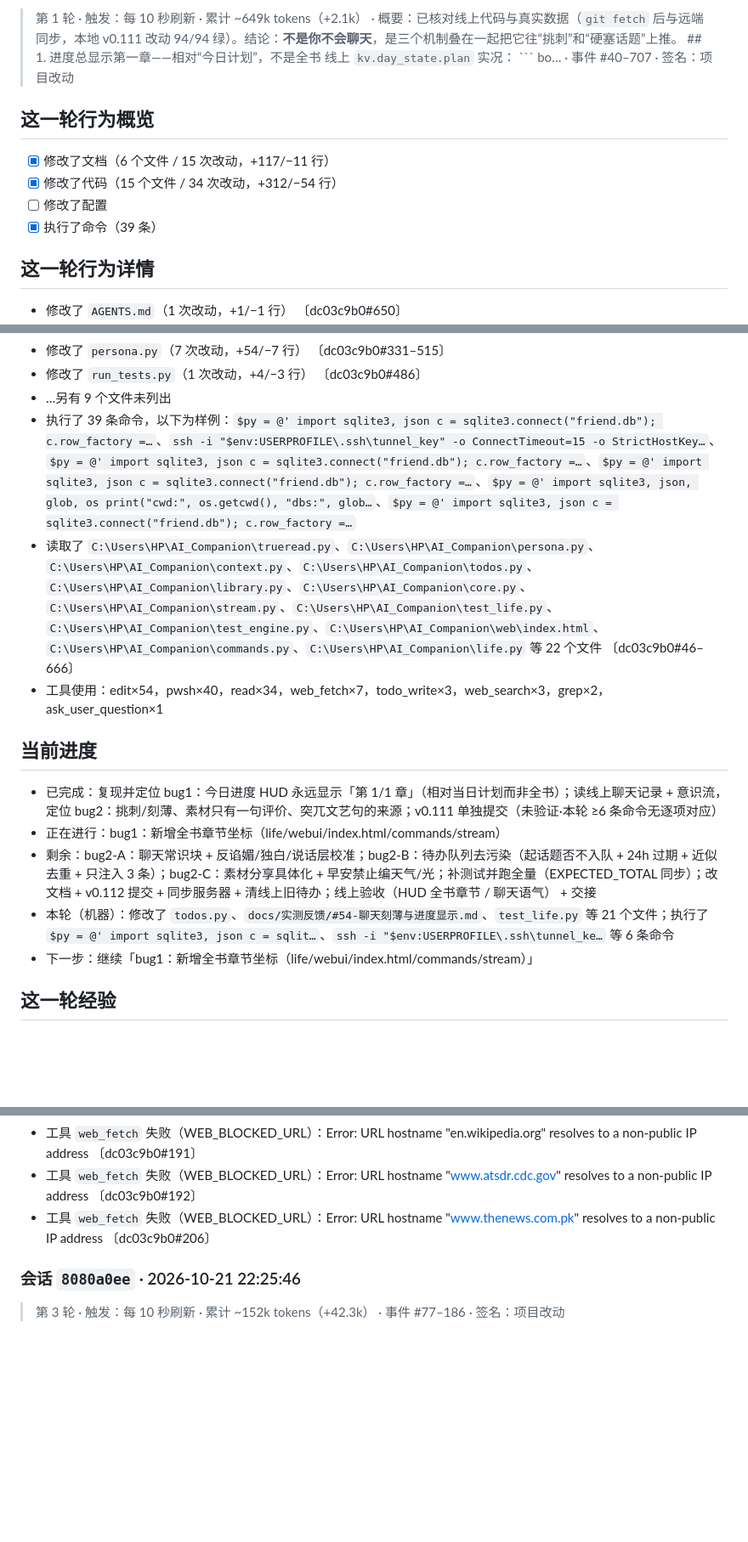
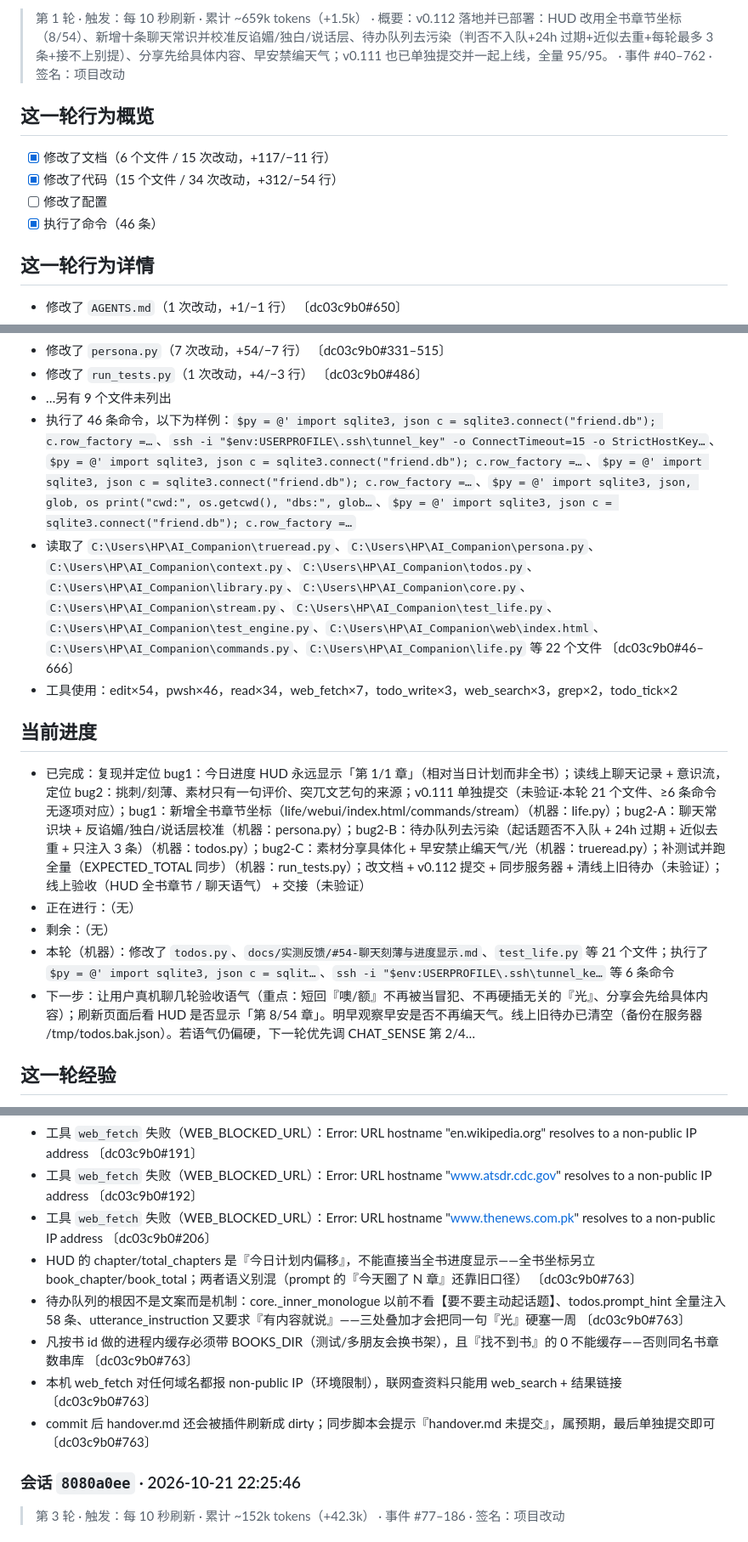
Before and after one commit to Charlie929-dot/friend-ai, a Markdown page: handover.md, 3 parts joined by grey strips. Shown at 85% size. Rendered like a GitHub page; blank space fills up the shorter version.

Commit message:
交接：v0.112 聊天与进度修正批落地记录

````diff
--- a/handover.md
+++ b/handover.md
@@ -17,11 +17,11 @@
 
-> 第 1 轮 · 触发：每 10 秒刷新 · 累计 ~649k tokens（+2.1k） · 概要：已核对线上代码与真实数据（`git fetch` 后与远端同步，本地 v0.111 改动 94/94 绿）。结论：**不是你不会聊天**，是三个机制叠在一起把它往“挑刺”和“硬塞话题”上推。 ## 1. 进度总显示第一章——相对“今日计划”，不是全书 线上 `kv.day_state.plan` 实况： ``` bo… · 事件 #40–707 · 签名：项目改动
+> 第 1 轮 · 触发：每 10 秒刷新 · 累计 ~659k tokens（+1.5k） · 概要：v0.112 落地并已部署：HUD 改用全书章节坐标（8/54）、新增十条聊天常识并校准反谄媚/独白/说话层、待办队列去污染（判否不入队+24h 过期+近似去重+每轮最多 3 条+接不上别提）、分享先给具体内容、早安禁编天气；v0.111 也已单独提交并一起上线，全量 95/95。 · 事件 #40–762 · 签名：项目改动
 
 ## 这一轮行为概览
 - [x] 修改了文档（6 个文件 / 15 次改动，+117/−11 行）
 - [x] 修改了代码（15 个文件 / 34 次改动，+312/−54 行）
 - [ ] 修改了配置
-- [x] 执行了命令（39 条）
+- [x] 执行了命令（46 条）
 
 ## 这一轮行为详情
 - 修改了 `AGENTS.md`（1 次改动，+1/−1 行） 〔dc03c9b0#650〕
@@ -37,16 +37,16 @@
 - 修改了 `persona.py`（7 次改动，+54/−7 行） 〔dc03c9b0#331–515〕
 - 修改了 `run_tests.py`（1 次改动，+4/−3 行） 〔dc03c9b0#486〕
 - …另有 9 个文件未列出
-- 执行了 39 条命令，以下为样例：`$py = @' import sqlite3, json c = sqlite3.connect("friend.db"); c.row_factory =…`、`ssh -i "$env:USERPROFILE\.ssh\tunnel_key" -o ConnectTimeout=15 -o StrictHostKey…`、`$py = @' import sqlite3, json c = sqlite3.connect("friend.db"); c.row_factory =…`、`$py = @' import sqlite3, json c = sqlite3.connect("friend.db"); c.row_factory =…`、`$py = @' import sqlite3, json, glob, os print("cwd:", os.getcwd(), "dbs:", glob…`、`$py = @' import sqlite3, json c = sqlite3.connect("friend.db"); c.row_factory =…`
+- 执行了 46 条命令，以下为样例：`$py = @' import sqlite3, json c = sqlite3.connect("friend.db"); c.row_factory =…`、`ssh -i "$env:USERPROFILE\.ssh\tunnel_key" -o ConnectTimeout=15 -o StrictHostKey…`、`$py = @' import sqlite3, json c = sqlite3.connect("friend.db"); c.row_factory =…`、`$py = @' import sqlite3, json c = sqlite3.connect("friend.db"); c.row_factory =…`、`$py = @' import sqlite3, json, glob, os print("cwd:", os.getcwd(), "dbs:", glob…`、`$py = @' import sqlite3, json c = sqlite3.connect("friend.db"); c.row_factory =…`
 - 读取了 `C:\Users\HP\AI_Companion\trueread.py`、`C:\Users\HP\AI_Companion\persona.py`、`C:\Users\HP\AI_Companion\context.py`、`C:\Users\HP\AI_Companion\todos.py`、`C:\Users\HP\AI_Companion\library.py`、`C:\Users\HP\AI_Companion\core.py`、`C:\Users\HP\AI_Companion\stream.py`、`C:\Users\HP\AI_Companion\test_life.py`、`C:\Users\HP\AI_Companion\test_engine.py`、`C:\Users\HP\AI_Companion\web\index.html`、`C:\Users\HP\AI_Companion\commands.py`、`C:\Users\HP\AI_Companion\life.py` 等 22 个文件 〔dc03c9b0#46–666〕
-- 工具使用：edit×54，pwsh×40，read×34，web_fetch×7，todo_write×3，web_search×3，grep×2，ask_user_question×1
+- 工具使用：edit×54，pwsh×46，read×34，web_fetch×7，todo_write×3，web_search×3，grep×2，todo_tick×2
 
 ## 当前进度
-- 已完成：复现并定位 bug1：今日进度 HUD 永远显示「第 1/1 章」（相对当日计划而非全书）；读线上聊天记录 + 意识流，定位 bug2：挑刺/刻薄、素材只有一句评价、突兀文艺句的来源；v0.111 单独提交（未验证·本轮 ≥6 条命令无逐项对应）
-- 正在进行：bug1：新增全书章节坐标（life/webui/index.html/commands/stream）
-- 剩余：bug2-A：聊天常识块 + 反谄媚/独白/说话层校准；bug2-B：待办队列去污染（起话题否不入队 + 24h 过期 + 近似去重 + 只注入 3 条）；bug2-C：素材分享具体化 + 早安禁止编天气/光；补测试并跑全量（EXPECTED_TOTAL 同步）；改文档 + v0.112 提交 + 同步服务器 + 清线上旧待办；线上验收（HUD 全书章节 / 聊天语气） + 交接
+- 已完成：复现并定位 bug1：今日进度 HUD 永远显示「第 1/1 章」（相对当日计划而非全书）；读线上聊天记录 + 意识流，定位 bug2：挑刺/刻薄、素材只有一句评价、突兀文艺句的来源；v0.111 单独提交（未验证·本轮 21 个文件、≥6 条命令无逐项对应）；bug1：新增全书章节坐标（life/webui/index.html/commands/stream）（机器：life.py）；bug2-A：聊天常识块 + 反谄媚/独白/说话层校准（机器：persona.py）；bug2-B：待办队列去污染（起话题否不入队 + 24h 过期 + 近似去重 + 只注入 3 条）（机器：todos.py）；bug2-C：素材分享具体化 + 早安禁止编天气/光（机器：trueread.py）；补测试并跑全量（EXPECTED_TOTAL 同步）（机器：run_tests.py）；改文档 + v0.112 提交 + 同步服务器 + 清线上旧待办（未验证）；线上验收（HUD 全书章节 / 聊天语气） + 交接（未验证）
+- 正在进行：（无）
+- 剩余：（无）
 - 本轮（机器）：修改了 `todos.py`、`docs/实测反馈/#54-聊天刻薄与进度显示.md`、`test_life.py` 等 21 个文件；执行了 `$py = @' import sqlite3, json c = sqlit…`、`ssh -i "$env:USERPROFILE\.ssh\tunnel_ke…` 等 6 条命令
-- 下一步：继续「bug1：新增全书章节坐标（life/webui/index.html/commands/stream）」
+- 下一步：让用户真机聊几轮验收语气（重点：短回『噢/额』不再被当冒犯、不再硬插无关的『光』、分享会先给具体内容）；刷新页面后看 HUD 是否显示「第 8/54 章」。明早观察早安是否不再编天气。线上旧待办已清空（备份在服务器 /tmp/todos.bak.json）。若语气仍偏硬，下一轮优先调 CHAT_SENSE 第 2/4…
 
 ## 这一轮经验
 - 工具 `web_fetch` 失败（WEB_BLOCKED_URL）：Error: URL hostname "www.gottman.com" resolves to a non-public IP address 〔dc03c9b0#177〕
@@ -55,6 +55,11 @@
 - 工具 `web_fetch` 失败（WEB_BLOCKED_URL）：Error: URL hostname "en.wikipedia.org" resolves to a non-public IP address 〔dc03c9b0#191〕
 - 工具 `web_fetch` 失败（WEB_BLOCKED_URL）：Error: URL hostname "www.atsdr.cdc.gov" resolves to a non-public IP address 〔dc03c9b0#192〕
 - 工具 `web_fetch` 失败（WEB_BLOCKED_URL）：Error: URL hostname "www.thenews.com.pk" resolves to a non-public IP address 〔dc03c9b0#206〕
+- HUD 的 chapter/total_chapters 是『今日计划内偏移』，不能直接当全书进度显示——全书坐标另立 book_chapter/book_total；两者语义别混（prompt 的『今天圈了 N 章』还靠旧口径） 〔dc03c9b0#763〕
+- 待办队列的根因不是文案而是机制：core._inner_monologue 以前不看【要不要主动起话题】、todos.prompt_hint 全量注入 58 条、utterance_instruction 又要求『有内容就说』——三处叠加才会把同一句『光』硬塞一周 〔dc03c9b0#763〕
+- 凡按书 id 做的进程内缓存必须带 BOOKS_DIR（测试/多朋友会换书架），且『找不到书』的 0 不能缓存——否则同名书章数串库 〔dc03c9b0#763〕
+- 本机 web_fetch 对任何域名都报 non-public IP（环境限制），联网查资料只能用 web_search + 结果链接 〔dc03c9b0#763〕
+- commit 后 handover.md 还会被插件刷新成 dirty；同步脚本会提示『handover.md 未提交』，属预期，最后单独提交即可 〔dc03c9b0#763〕
 
 <!-- dsh-task-handover:session:8080a0ee -->
 ### 会话 `8080a0ee` · 2026-10-21 22:25:46
````
Also changed, not shown: other parts of handover.md (+2 -2 lines).
